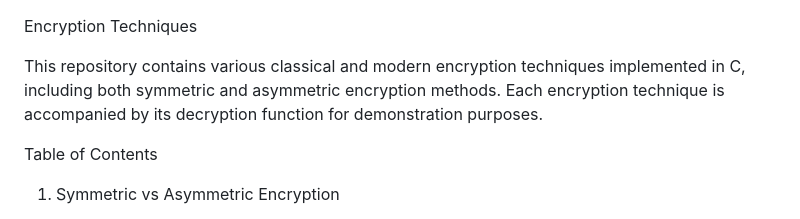
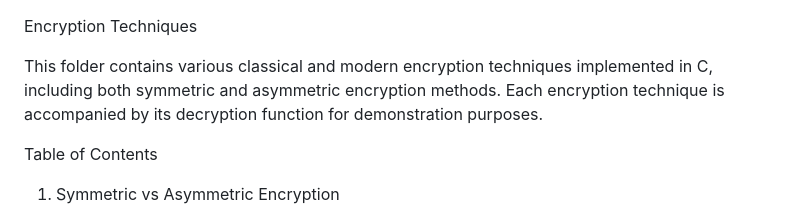
Before and after one commit to Omii1908/Aakar, a Markdown page: Encryption-Techniques/README.md, the part around the change. Drawn GitHub-style.

```diff
--- a/Encryption-Techniques/README.md
+++ b/Encryption-Techniques/README.md
@@ -1,6 +1,6 @@
 Encryption Techniques
 
-This repository contains various classical and modern encryption techniques implemented in C, including both symmetric and asymmetric encryption methods. Each encryption technique is accompanied by its decryption function for demonstration purposes.
+This folder contains various classical and modern encryption techniques implemented in C, including both symmetric and asymmetric encryption methods. Each encryption technique is accompanied by its decryption function for demonstration purposes.
 
 Table of Contents
 
```
Also changed, not shown: Error-Detection/README.md (added, +206 -0 lines).
